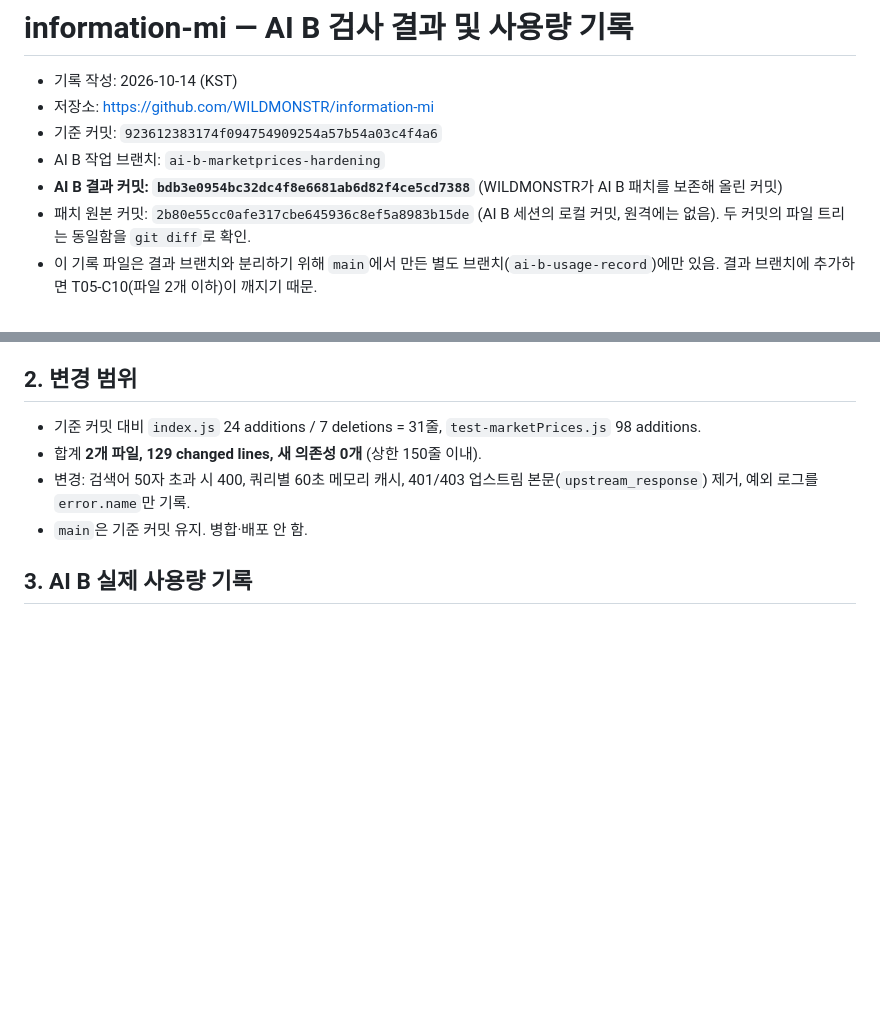
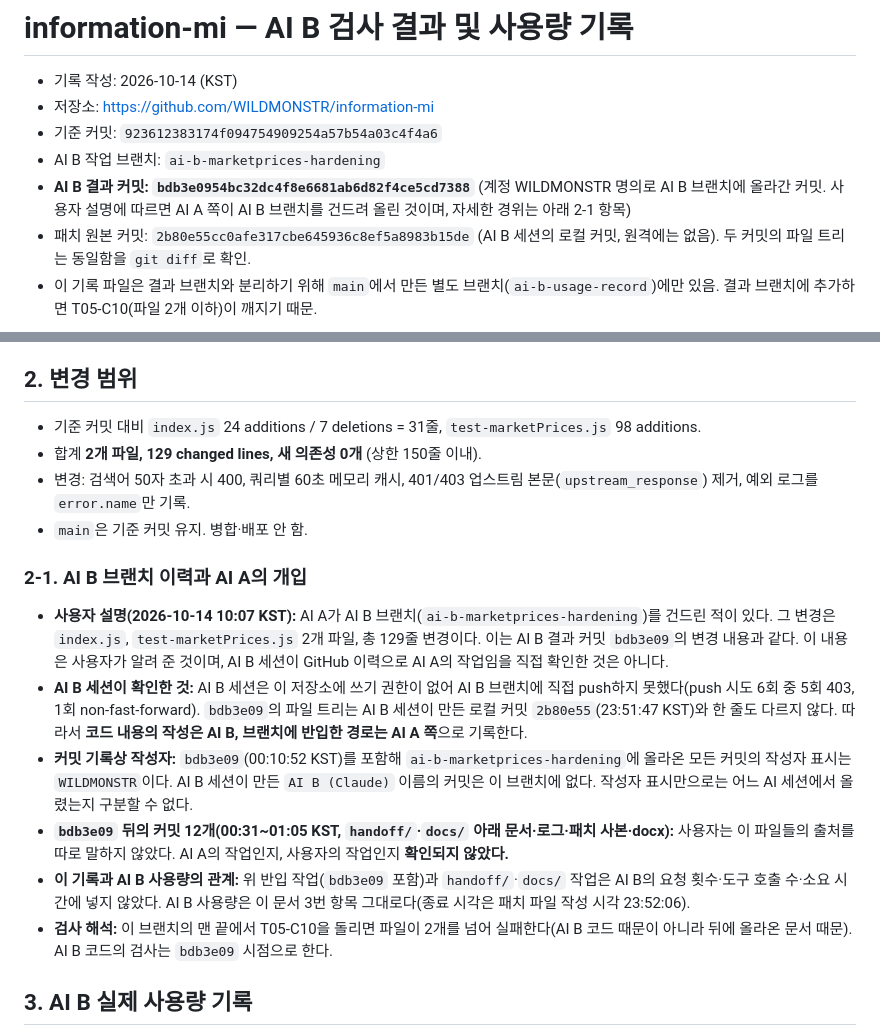
Before and after one commit to WILDMONSTR/information-mi, a Markdown page: records/AI_B_T05_검사결과_사용량.md, 2 parts joined by grey strips. Rendered like a GitHub page; blank space fills up the shorter version.

Commit message:
records: note AI A's involvement in AI B branch (per user), clarify provenance of bdb3e09
Co-Authored-By: Claude Sonnet 5.5 <noreply@anthropic.com>
Claude-Session: https://claude.ai/code/session_01VqWGKGRgpMBRYMYzgvWtSR

```diff
--- a/records/AI_B_T05_검사결과_사용량.md
+++ b/records/AI_B_T05_검사결과_사용량.md
@@ -4,7 +4,7 @@
 - 저장소: https://github.com/WILDMONSTR/information-mi
 - 기준 커밋: `923612383174f094754909254a57b54a03c4f4a6`
 - AI B 작업 브랜치: `ai-b-marketprices-hardening`
-- **AI B 결과 커밋: `bdb3e0954bc32dc4f8e6681ab6d82f4ce5cd7388`** (WILDMONSTR가 AI B 패치를 보존해 올린 커밋)
+- **AI B 결과 커밋: `bdb3e0954bc32dc4f8e6681ab6d82f4ce5cd7388`** (계정 WILDMONSTR 명의로 AI B 브랜치에 올라간 커밋. 사용자 설명에 따르면 AI A 쪽이 AI B 브랜치를 건드려 올린 것이며, 자세한 경위는 아래 2-1 항목)
 - 패치 원본 커밋: `2b80e55cc0afe317cbe645936c8ef5a8983b15de` (AI B 세션의 로컬 커밋, 원격에는 없음). 두 커밋의 파일 트리는 동일함을 `git diff`로 확인.
 - 이 기록 파일은 결과 브랜치와 분리하기 위해 `main`에서 만든 별도 브랜치(`ai-b-usage-record`)에만 있음. 결과 브랜치에 추가하면 T05-C10(파일 2개 이하)이 깨지기 때문.
 
@@ -48,6 +48,15 @@
 - 합계 **2개 파일, 129 changed lines, 새 의존성 0개** (상한 150줄 이내).
 - 변경: 검색어 50자 초과 시 400, 쿼리별 60초 메모리 캐시, 401/403 업스트림 본문(`upstream_response`) 제거, 예외 로그를 `error.name`만 기록.
 - `main`은 기준 커밋 유지. 병합·배포 안 함.
+
+### 2-1. AI B 브랜치 이력과 AI A의 개입
+
+- **사용자 설명(2026-10-14 10:07 KST):** AI A가 AI B 브랜치(`ai-b-marketprices-hardening`)를 건드린 적이 있다. 그 변경은 `index.js`, `test-marketPrices.js` 2개 파일, 총 129줄 변경이다. 이는 AI B 결과 커밋 `bdb3e09`의 변경 내용과 같다. 이 내용은 사용자가 알려 준 것이며, AI B 세션이 GitHub 이력으로 AI A의 작업임을 직접 확인한 것은 아니다.
+- **AI B 세션이 확인한 것:** AI B 세션은 이 저장소에 쓰기 권한이 없어 AI B 브랜치에 직접 push하지 못했다(push 시도 6회 중 5회 403, 1회 non-fast-forward). `bdb3e09`의 파일 트리는 AI B 세션이 만든 로컬 커밋 `2b80e55`(23:51:47 KST)와 한 줄도 다르지 않다. 따라서 **코드 내용의 작성은 AI B, 브랜치에 반입한 경로는 AI A 쪽**으로 기록한다.
+- **커밋 기록상 작성자:** `bdb3e09`(00:10:52 KST)를 포함해 `ai-b-marketprices-hardening`에 올라온 모든 커밋의 작성자 표시는 `WILDMONSTR`이다. AI B 세션이 만든 `AI B (Claude)` 이름의 커밋은 이 브랜치에 없다. 작성자 표시만으로는 어느 AI 세션에서 올렸는지 구분할 수 없다.
+- **`bdb3e09` 뒤의 커밋 12개(00:31~01:05 KST, `handoff/`·`docs/` 아래 문서·로그·패치 사본·docx):** 사용자는 이 파일들의 출처를 따로 말하지 않았다. AI A의 작업인지, 사용자의 작업인지 **확인되지 않았다.**
+- **이 기록과 AI B 사용량의 관계:** 위 반입 작업(`bdb3e09` 포함)과 `handoff/`·`docs/` 작업은 AI B의 요청 횟수·도구 호출 수·소요 시간에 넣지 않았다. AI B 사용량은 이 문서 3번 항목 그대로다(종료 시각은 패치 파일 작성 시각 23:52:06).
+- **검사 해석:** 이 브랜치의 맨 끝에서 T05-C10을 돌리면 파일이 2개를 넘어 실패한다(AI B 코드 때문이 아니라 뒤에 올라온 문서 때문). AI B 코드의 검사는 `bdb3e09` 시점으로 한다.
 
 ## 3. AI B 실제 사용량 기록
 
```
